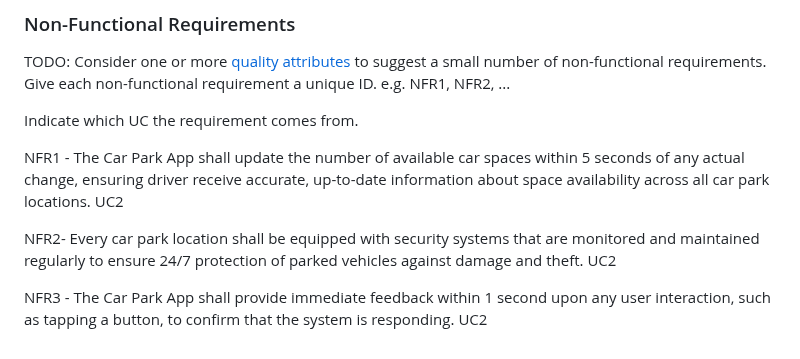
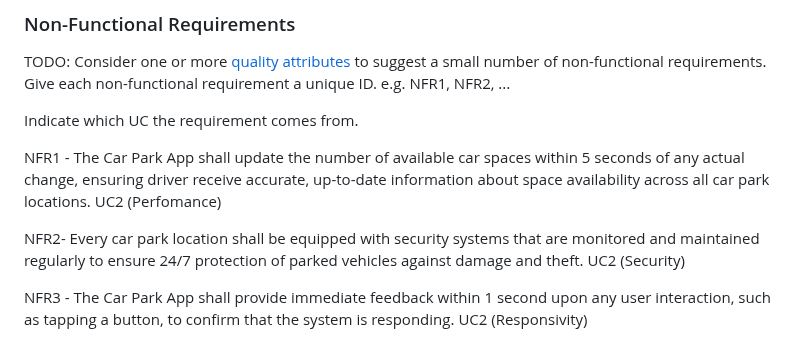
Before and after one commit to ismahan2022/i26-ibrahim.github.io, a Markdown page: docs/requirements.md, the part around the change. Rendered like a GitHub page.

Commit message:
Tag non-functional requirements with categories
Added performance, security, and responsivity tags to non-functional requirements.

```diff
--- a/docs/requirements.md
+++ b/docs/requirements.md
@@ -91,8 +91,8 @@ Give each non-functional requirement a unique ID. e.g. NFR1, NFR2, ...
 
 Indicate which UC the requirement comes from.
 
-NFR1 - The Car Park App shall update the number of available car spaces within 5 seconds of any actual change, ensuring driver receive accurate, up-to-date information about space availability across all car park locations. UC2
+NFR1 - The Car Park App shall update the number of available car spaces within 5 seconds of any actual change, ensuring driver receive accurate, up-to-date information about space availability across all car park locations. UC2 (Perfomance)
 
-NFR2- Every car park location shall be equipped with security systems that are monitored and maintained regularly to ensure 24/7 protection of parked vehicles against damage and theft. UC2
+NFR2- Every car park location shall be equipped with security systems that are monitored and maintained regularly to ensure 24/7 protection of parked vehicles against damage and theft. UC2 (Security)
 
-NFR3 - The Car Park App shall provide immediate feedback within 1 second upon any user interaction, such as tapping a button, to confirm that the system is responding. UC2
+NFR3 - The Car Park App shall provide immediate feedback within 1 second upon any user interaction, such as tapping a button, to confirm that the system is responding. UC2 (Responsivity)
```
